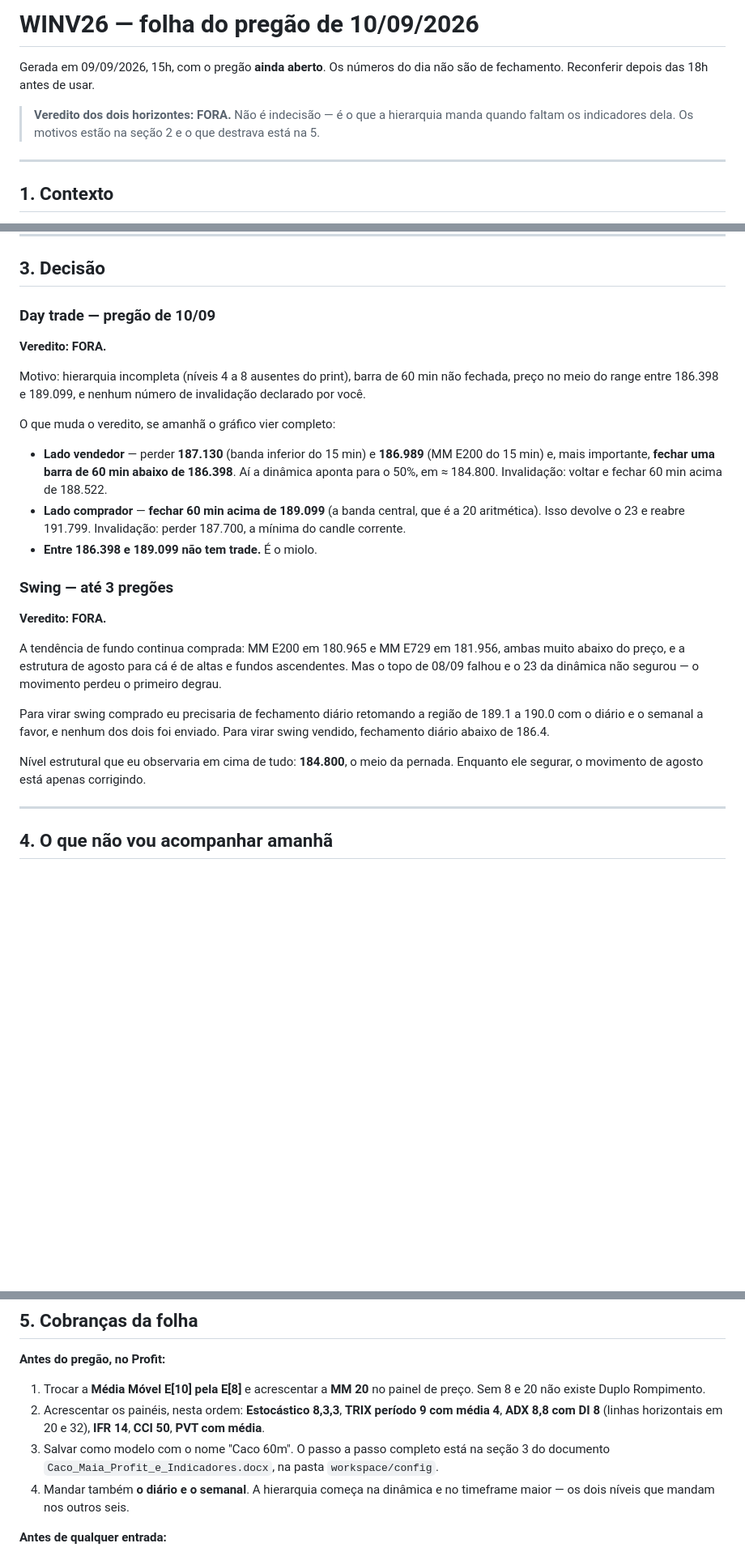
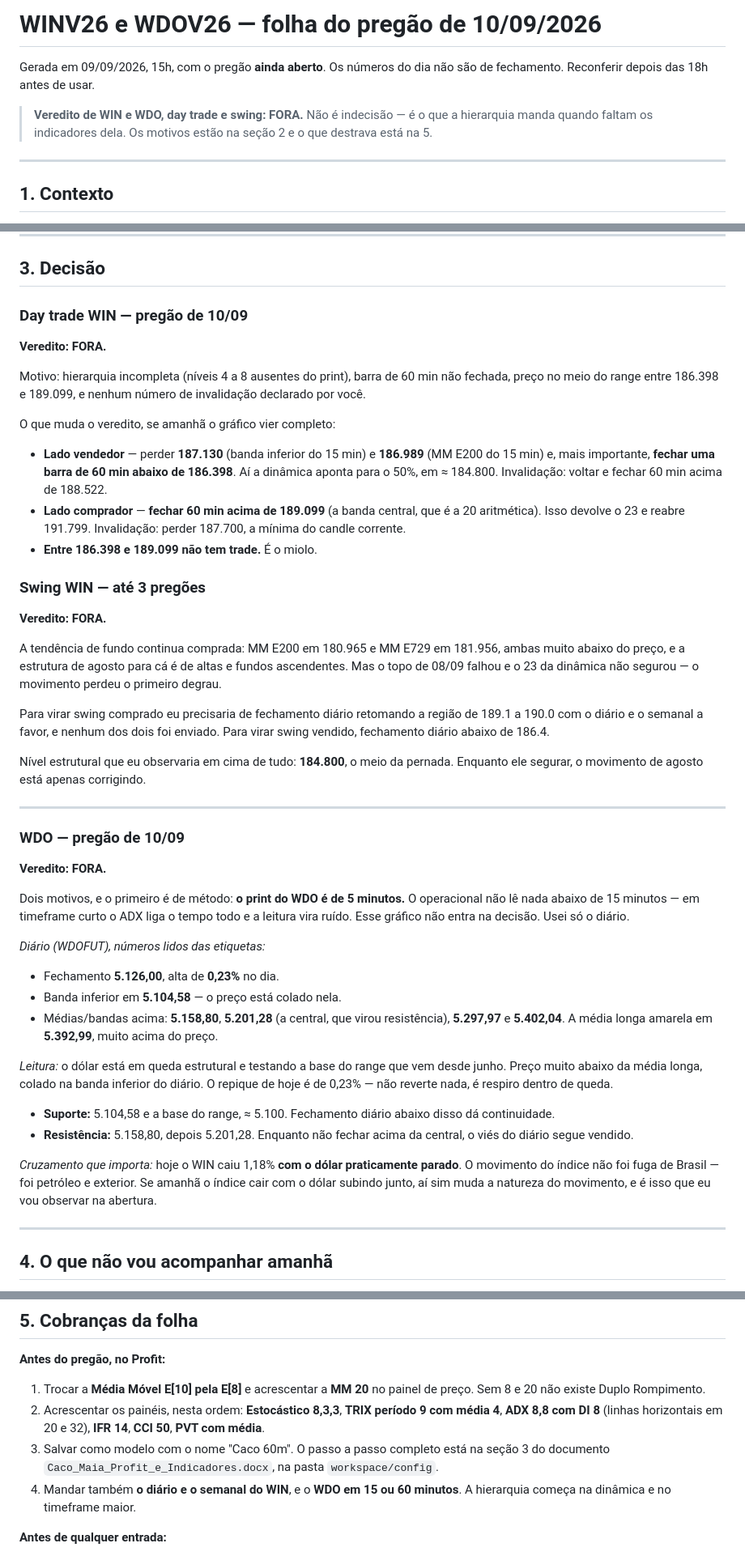
Before and after one commit to muriloza-tech/terminal-mesa, a Markdown page: data/folhas/2026-09-10.md, 3 parts joined by grey strips. Shown at 81% size. GitHub-like rendering; blank space fills up the shorter version.

```diff
--- a/data/folhas/2026-09-10.md
+++ b/data/folhas/2026-09-10.md
@@ -1,8 +1,8 @@
-# WINV26 — folha do pregão de 10/09/2026
+# WINV26 e WDOV26 — folha do pregão de 10/09/2026
 
 Gerada em 09/09/2026, 15h, com o pregão **ainda aberto**. Os números do dia não são de fechamento. Reconferir depois das 18h antes de usar.
 
-> **Veredito dos dois horizontes: FORA.** Não é indecisão — é o que a hierarquia manda quando faltam os indicadores dela. Os motivos estão na seção 2 e o que destrava está na 5.
+> **Veredito de WIN e WDO, day trade e swing: FORA.** Não é indecisão — é o que a hierarquia manda quando faltam os indicadores dela. Os motivos estão na seção 2 e o que destrava está na 5.
 
 ---
 
@@ -86,7 +86,7 @@ O 23 não segurar é o primeiro alerta da dinâmica. Não é falha de topo confi
 
 ## 3. Decisão
 
-### Day trade — pregão de 10/09
+### Day trade WIN — pregão de 10/09
 
 **Veredito: FORA.**
 
@@ -98,7 +98,7 @@ O que muda o veredito, se amanhã o gráfico vier completo:
 - **Lado comprador** — **fechar 60 min acima de 189.099** (a banda central, que é a 20 aritmética). Isso devolve o 23 e reabre 191.799. Invalidação: perder 187.700, a mínima do candle corrente.
 - **Entre 186.398 e 189.099 não tem trade.** É o miolo.
 
-### Swing — até 3 pregões
+### Swing WIN — até 3 pregões
 
 **Veredito: FORA.**
 
@@ -107,6 +107,27 @@ A tendência de fundo continua comprada: MM E200 em 180.965 e MM E729 em 181.956
 Para virar swing comprado eu precisaria de fechamento diário retomando a região de 189.1 a 190.0 com o diário e o semanal a favor, e nenhum dos dois foi enviado. Para virar swing vendido, fechamento diário abaixo de 186.4.
 
 Nível estrutural que eu observaria em cima de tudo: **184.800**, o meio da pernada. Enquanto ele segurar, o movimento de agosto está apenas corrigindo.
+
+---
+
+### WDO — pregão de 10/09
+
+**Veredito: FORA.**
+
+Dois motivos, e o primeiro é de método: **o print do WDO é de 5 minutos.** O operacional não lê nada abaixo de 15 minutos — em timeframe curto o ADX liga o tempo todo e a leitura vira ruído. Esse gráfico não entra na decisão. Usei só o diário.
+
+*Diário (WDOFUT), números lidos das etiquetas:*
+
+- Fechamento **5.126,00**, alta de **0,23%** no dia.
+- Banda inferior em **5.104,58** — o preço está colado nela.
+- Médias/bandas acima: **5.158,80**, **5.201,28** (a central, que virou resistência), **5.297,97** e **5.402,04**. A média longa amarela em **5.392,99**, muito acima do preço.
+
+*Leitura:* o dólar está em queda estrutural e testando a base do range que vem desde junho. Preço muito abaixo da média longa, colado na banda inferior do diário. O repique de hoje é de 0,23% — não reverte nada, é respiro dentro de queda.
+
+- **Suporte:** 5.104,58 e a base do range, ≈ 5.100. Fechamento diário abaixo disso dá continuidade.
+- **Resistência:** 5.158,80, depois 5.201,28. Enquanto não fechar acima da central, o viés do diário segue vendido.
+
+*Cruzamento que importa:* hoje o WIN caiu 1,18% **com o dólar praticamente parado**. O movimento do índice não foi fuga de Brasil — foi petróleo e exterior. Se amanhã o índice cair com o dólar subindo junto, aí sim muda a natureza do movimento, e é isso que eu vou observar na abertura.
 
 ---
 
@@ -125,7 +146,7 @@ Nível estrutural que eu observaria em cima de tudo: **184.800**, o meio da pern
 1. Trocar a **Média Móvel E[10] pela E[8]** e acrescentar a **MM 20** no painel de preço. Sem 8 e 20 não existe Duplo Rompimento.
 2. Acrescentar os painéis, nesta ordem: **Estocástico 8,3,3**, **TRIX período 9 com média 4**, **ADX 8,8 com DI 8** (linhas horizontais em 20 e 32), **IFR 14**, **CCI 50**, **PVT com média**.
 3. Salvar como modelo com o nome "Caco 60m". O passo a passo completo está na seção 3 do documento `Caco_Maia_Profit_e_Indicadores.docx`, na pasta `workspace/config`.
-4. Mandar também **o diário e o semanal**. A hierarquia começa na dinâmica e no timeframe maior — os dois níveis que mandam nos outros seis.
+4. Mandar também **o diário e o semanal do WIN**, e o **WDO em 15 ou 60 minutos**. A hierarquia começa na dinâmica e no timeframe maior.
 
 **Antes de qualquer entrada:**
 
```
